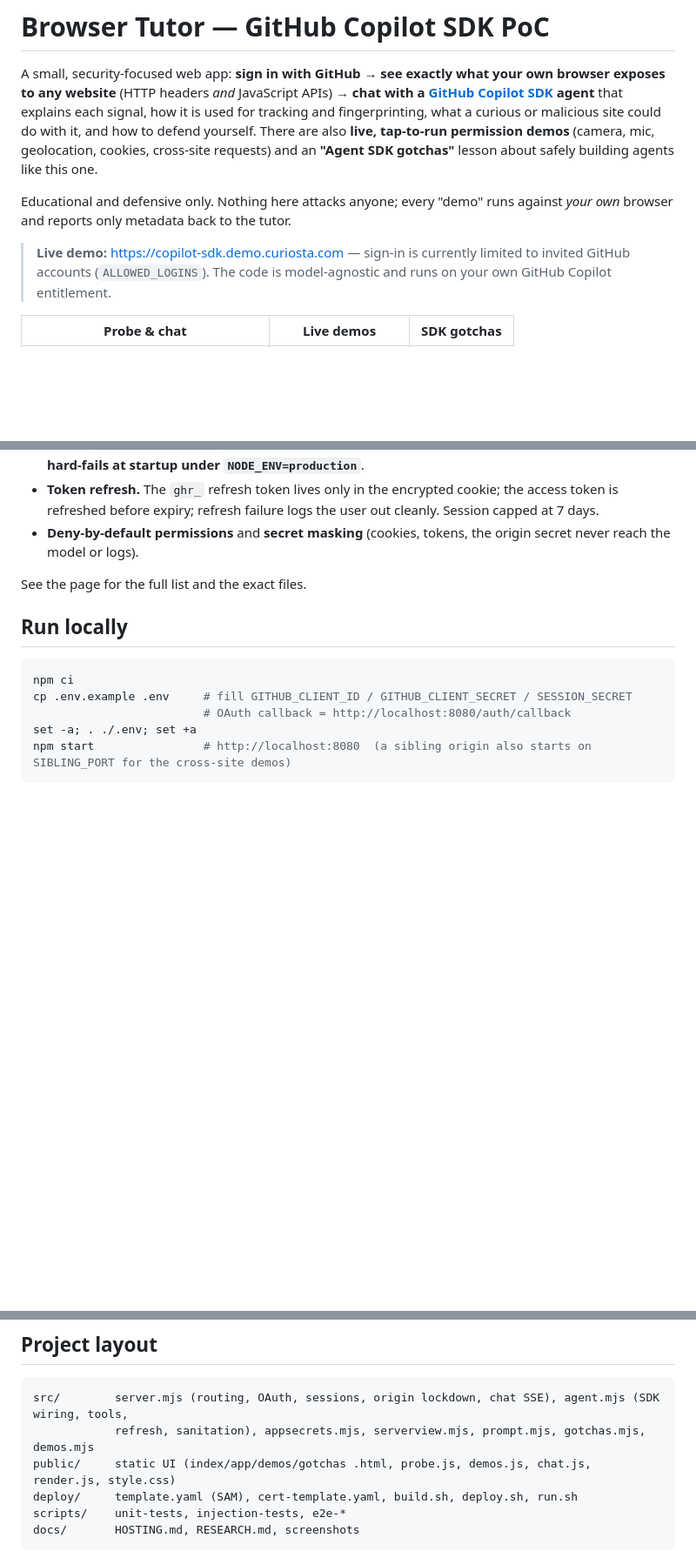
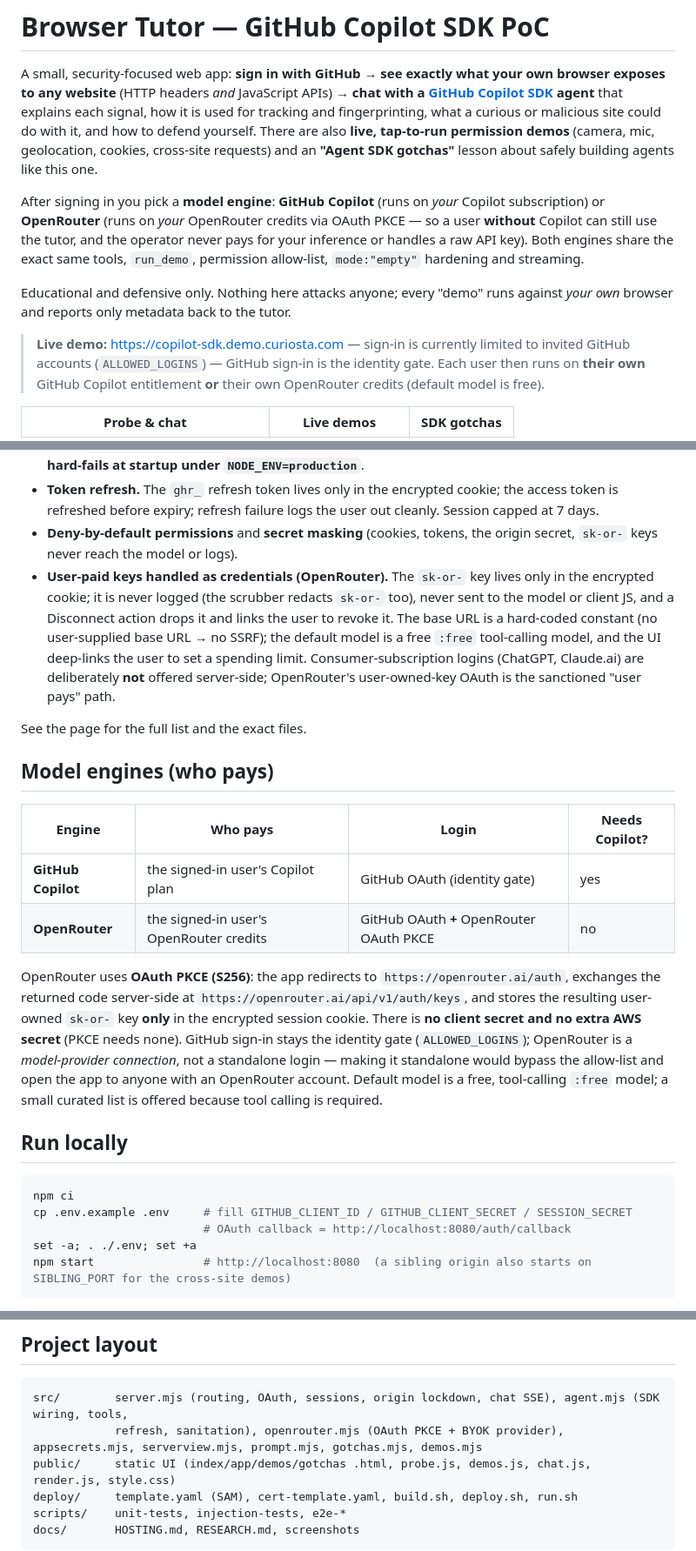
Before and after one commit to manojsahukar/copilot-sdk-browser-tutor, a Markdown page: README.md, 3 parts joined by grey strips. Shown: that part at 87% size. Rendered like a GitHub page; blank space fills up the shorter version.

````diff
--- a/README.md
+++ b/README.md
@@ -6,11 +6,17 @@ agent** that explains each signal, how it is used for tracking and fingerprintin
 could do with it, and how to defend yourself. There are also **live, tap-to-run permission demos** (camera, mic,
 geolocation, cookies, cross-site requests) and an **"Agent SDK gotchas"** lesson about safely building agents like this one.
 
+After signing in you pick a **model engine**: **GitHub Copilot** (runs on *your* Copilot subscription) or **OpenRouter** (runs on
+*your* OpenRouter credits via OAuth PKCE — so a user **without** Copilot can still use the tutor, and the operator never pays for
+your inference or handles a raw API key). Both engines share the exact same tools, `run_demo`, permission allow-list, `mode:"empty"`
+hardening and streaming.
+
 Educational and defensive only. Nothing here attacks anyone; every "demo" runs against *your own* browser and reports
 only metadata back to the tutor.
 
 > **Live demo:** https://copilot-sdk.demo.curiosta.com — sign-in is currently limited to invited GitHub accounts
-> (`ALLOWED_LOGINS`). The code is model-agnostic and runs on your own GitHub Copilot entitlement.
+> (`ALLOWED_LOGINS`) — GitHub sign-in is the identity gate. Each user then runs on **their own** GitHub Copilot entitlement
+> **or** their own OpenRouter credits (default model is free).
 
 | Probe & chat | Live demos | SDK gotchas |
 |---|---|---|
@@ -64,9 +79,29 @@ Accepted / Needs human) and a pointer to the code that handles each. Highlights:
   ambient-credential path is the localhost dev bypass, which **hard-fails at startup under `NODE_ENV=production`**.
 - **Token refresh.** The `ghr_` refresh token lives only in the encrypted cookie; the access token is refreshed before expiry;
   refresh failure logs the user out cleanly. Session capped at 7 days.
-- **Deny-by-default permissions** and **secret masking** (cookies, tokens, the origin secret never reach the model or logs).
+- **Deny-by-default permissions** and **secret masking** (cookies, tokens, the origin secret, `sk-or-` keys never reach the model or logs).
+- **User-paid keys handled as credentials (OpenRouter).** The `sk-or-` key lives only in the encrypted cookie; it is never logged
+  (the scrubber redacts `sk-or-` too), never sent to the model or client JS, and a Disconnect action drops it and links the user to revoke it.
+  The base URL is a hard-coded constant (no user-supplied base URL → no SSRF); the default model is a free `:free` tool-calling model,
+  and the UI deep-links the user to set a spending limit. Consumer-subscription logins (ChatGPT, Claude.ai) are deliberately **not**
+  offered server-side; OpenRouter's user-owned-key OAuth is the sanctioned "user pays" path.
 
 See the page for the full list and the exact files.
+
+## Model engines (who pays)
+
+| Engine | Who pays | Login | Needs Copilot? |
+|---|---|---|---|
+| **GitHub Copilot** | the signed-in user's Copilot plan | GitHub OAuth (identity gate) | yes |
+| **OpenRouter** | the signed-in user's OpenRouter credits | GitHub OAuth **+** OpenRouter OAuth PKCE | no |
+
+OpenRouter uses **OAuth PKCE (S256)**: the app redirects to `https://openrouter.ai/auth`, exchanges the returned code
+server-side at `https://openrouter.ai/api/v1/auth/keys`, and stores the resulting user-owned `sk-or-` key **only** in the
+encrypted session cookie. There is **no client secret and no extra AWS secret** (PKCE needs none). GitHub sign-in stays the
+identity gate (`ALLOWED_LOGINS`); OpenRouter is a *model-provider connection*, not a standalone login — making it standalone
+would bypass the allow-list and open the app to anyone with an OpenRouter account. Default model is a free, tool-calling
+`:free` model; a small curated list is offered because tool calling is required.
+
 
 ## Run locally
 
@@ -122,7 +158,7 @@ Teardown: `sam delete --stack-name browser-tutor --region "$AWS_REGION"`. See `d
 
 ```
 src/        server.mjs (routing, OAuth, sessions, origin lockdown, chat SSE), agent.mjs (SDK wiring, tools,
-            refresh, sanitation), appsecrets.mjs, serverview.mjs, prompt.mjs, gotchas.mjs, demos.mjs
+            refresh, sanitation), openrouter.mjs (OAuth PKCE + BYOK provider), appsecrets.mjs, serverview.mjs, prompt.mjs, gotchas.mjs, demos.mjs
 public/     static UI (index/app/demos/gotchas .html, probe.js, demos.js, chat.js, render.js, style.css)
 deploy/     template.yaml (SAM), cert-template.yaml, build.sh, deploy.sh, run.sh
 scripts/    unit-tests, injection-tests, e2e-*
````
Also changed, not shown: other parts of README.md (+14 -4 lines), docs/openrouter-picker-connect.png (added), docs/openrouter-picker-connected.png (added), docs/openrouter-picker-copilot.png (added), 13 other files.
